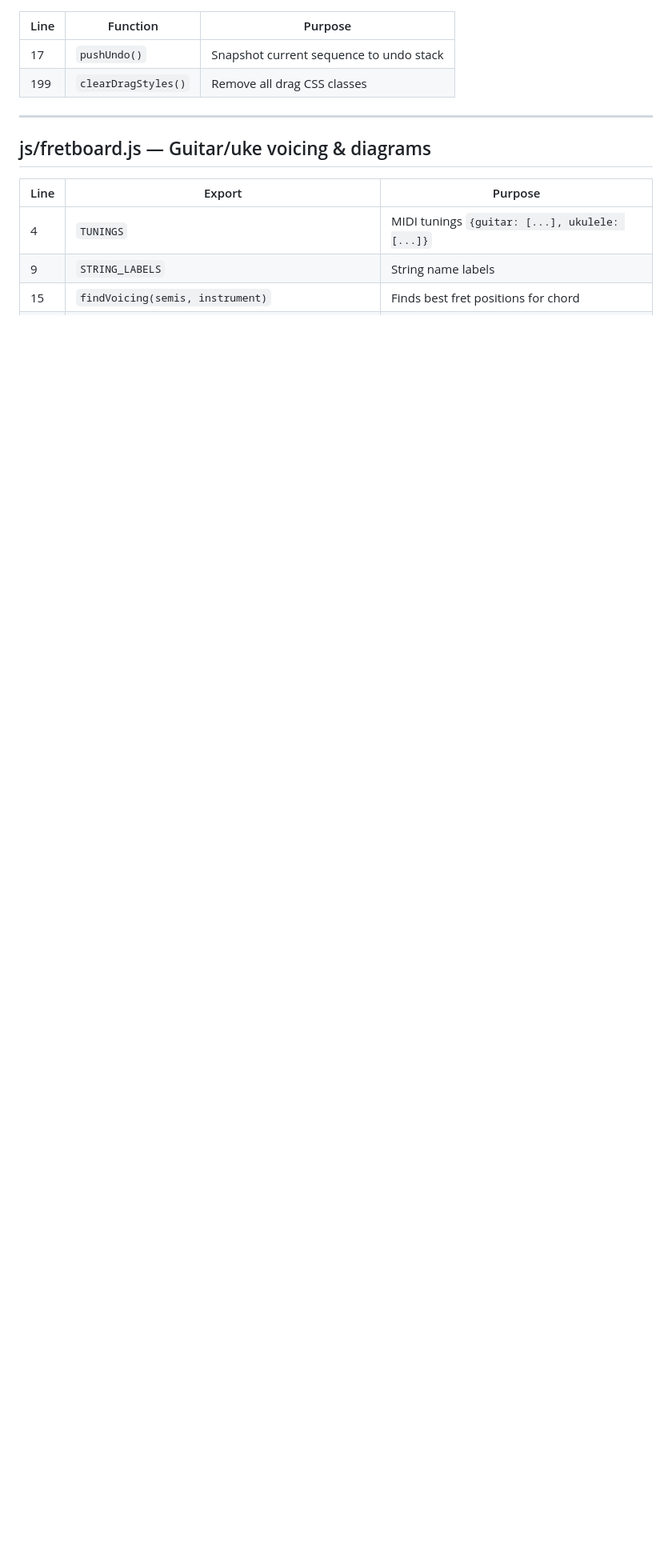
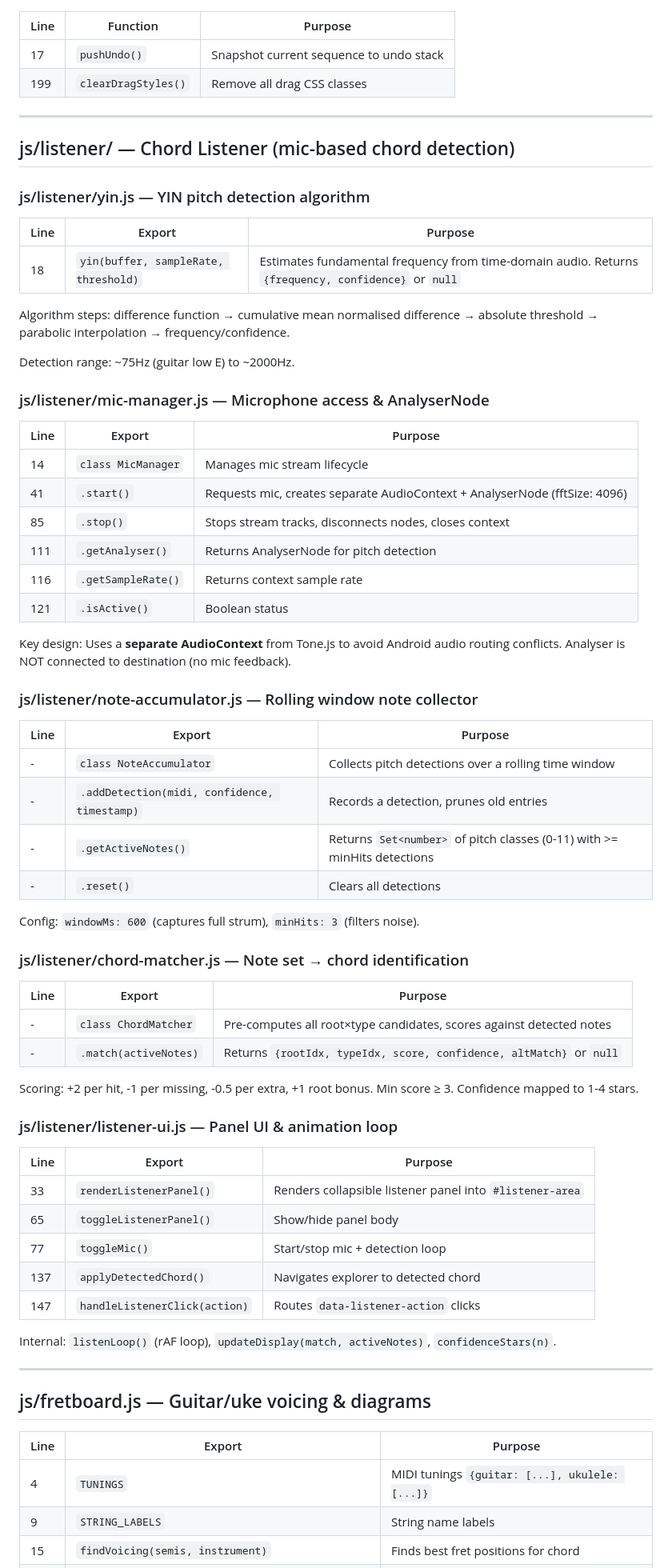
Before and after one commit to LimeC0la/Chord-Explorer, a Markdown page: CODEMAP.md, the part around one of its changes. Shown at 80% size. GitHub-like rendering; blank space fills up the shorter version.

```diff
--- a/CODEMAP.md
+++ b/CODEMAP.md
@@ -221,6 +227,65 @@ Quick-reference for every file, function, constant, and CSS section in the proje
 
 ---
 
+## js/listener/ — Chord Listener (mic-based chord detection)
+
+### js/listener/yin.js — YIN pitch detection algorithm
+
+| Line | Export | Purpose |
+|------|--------|---------|
+| 18 | `yin(buffer, sampleRate, threshold)` | Estimates fundamental frequency from time-domain audio. Returns `{frequency, confidence}` or `null` |
+
+Algorithm steps: difference function → cumulative mean normalised difference → absolute threshold → parabolic interpolation → frequency/confidence.
+
+Detection range: ~75Hz (guitar low E) to ~2000Hz.
+
+### js/listener/mic-manager.js — Microphone access & AnalyserNode
+
+| Line | Export | Purpose |
+|------|--------|---------|
+| 14 | `class MicManager` | Manages mic stream lifecycle |
+| 41 | `.start()` | Requests mic, creates separate AudioContext + AnalyserNode (fftSize: 4096) |
+| 85 | `.stop()` | Stops stream tracks, disconnects nodes, closes context |
+| 111 | `.getAnalyser()` | Returns AnalyserNode for pitch detection |
+| 116 | `.getSampleRate()` | Returns context sample rate |
+| 121 | `.isActive()` | Boolean status |
+
+Key design: Uses a **separate AudioContext** from Tone.js to avoid Android audio routing conflicts. Analyser is NOT connected to destination (no mic feedback).
+
+### js/listener/note-accumulator.js — Rolling window note collector
+
+| Line | Export | Purpose |
+|------|--------|---------|
+| - | `class NoteAccumulator` | Collects pitch detections over a rolling time window |
+| - | `.addDetection(midi, confidence, timestamp)` | Records a detection, prunes old entries |
+| - | `.getActiveNotes()` | Returns `Set<number>` of pitch classes (0-11) with >= minHits detections |
+| - | `.reset()` | Clears all detections |
+
+Config: `windowMs: 600` (captures full strum), `minHits: 3` (filters noise).
+
+### js/listener/chord-matcher.js — Note set → chord identification
+
+| Line | Export | Purpose |
+|------|--------|---------|
+| - | `class ChordMatcher` | Pre-computes all root×type candidates, scores against detected notes |
+| - | `.match(activeNotes)` | Returns `{rootIdx, typeIdx, score, confidence, altMatch}` or `null` |
+
+Scoring: +2 per hit, -1 per missing, -0.5 per extra, +1 root bonus. Min score ≥ 3. Confidence mapped to 1-4 stars.
+
+### js/listener/listener-ui.js — Panel UI & animation loop
+
+| Line | Export | Purpose |
+|------|--------|---------|
+| 33 | `renderListenerPanel()` | Renders collapsible listener panel into `#listener-area` |
+| 65 | `toggleListenerPanel()` | Show/hide panel body |
+| 77 | `toggleMic()` | Start/stop mic + detection loop |
+| 137 | `applyDetectedChord()` | Navigates explorer to detected chord |
+| 147 | `handleListenerClick(action)` | Routes `data-listener-action` clicks |
+
+Internal: `listenLoop()` (rAF loop), `updateDisplay(match, activeNotes)`, `confidenceStars(n)`.
+
+---
+
 ## js/fretboard.js — Guitar/uke voicing & diagrams
 
 | Line | Export | Purpose |
```
Also changed, not shown: other parts of CODEMAP.md (+18 -11 lines).
